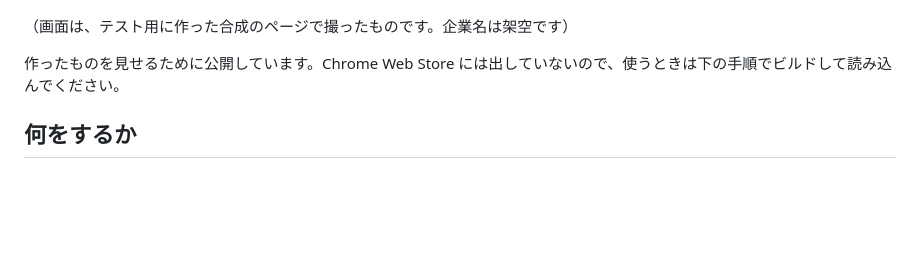
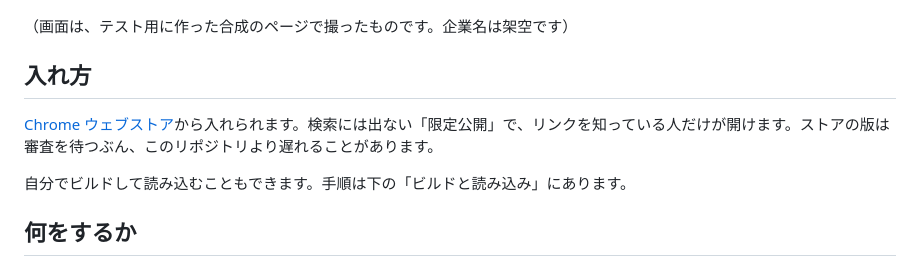
Before and after one commit to shimomo/ses-filter, a Markdown page: README.md, the part around the change. GitHub-like rendering; blank space fills up the shorter version.

Commit message:
docs: link the Chrome Web Store listing from the README
Co-Authored-By: Claude Opus 5.5 <noreply@anthropic.com>

```diff
--- a/README.md
+++ b/README.md
@@ -6,7 +6,11 @@
 
 （画面は、テスト用に作った合成のページで撮ったものです。企業名は架空です）
 
-作ったものを見せるために公開しています。Chrome Web Store には出していないので、使うときは下の手順でビルドして読み込んでください。
+## 入れ方
+
+[Chrome ウェブストア](https://chromewebstore.google.com/detail/pkbihcihgnknmeelpaoaoghggggjehpa)から入れられます。検索には出ない「限定公開」で、リンクを知っている人だけが開けます。ストアの版は審査を待つぶん、このリポジトリより遅れることがあります。
+
+自分でビルドして読み込むこともできます。手順は下の「ビルドと読み込み」にあります。
 
 ## 何をするか
 
```
